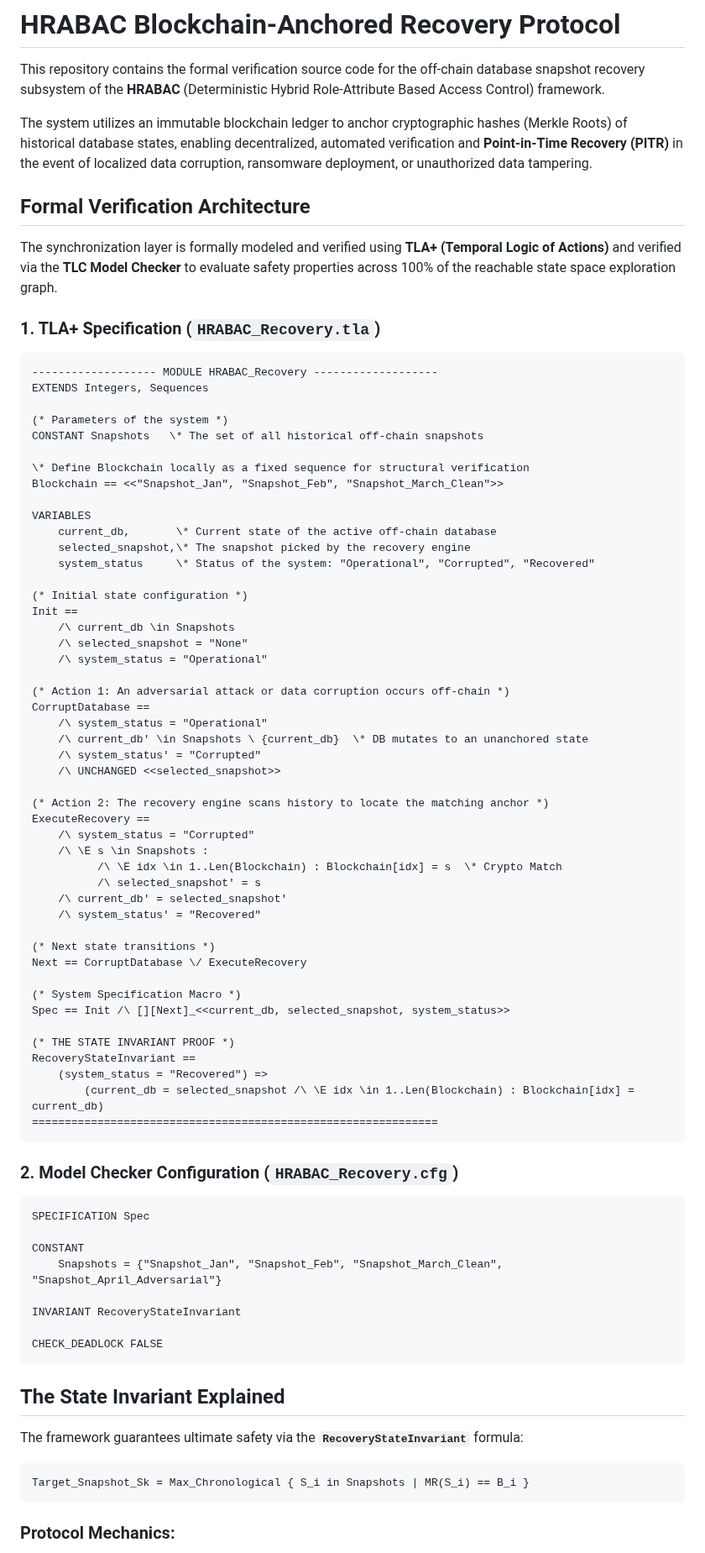
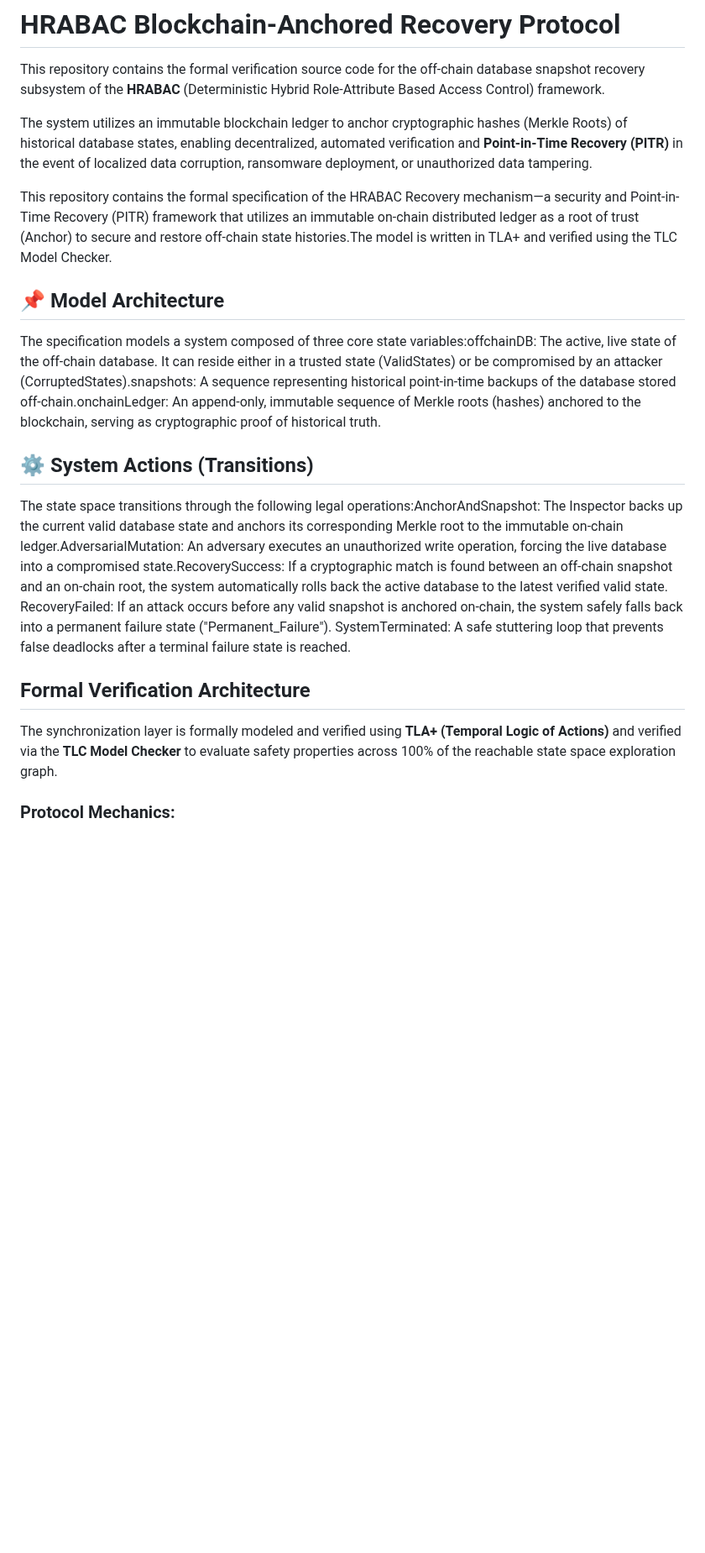
Before and after one commit to MGP-Ucict/hrabac-edu-registry-invariant, a Markdown page: README.md, the part around one of its changes. Shown at 84% size. Rendered like a GitHub page; blank space fills up the shorter version.

````diff
--- a/README.md
+++ b/README.md
@@ -4,82 +4,20 @@ This repository contains the formal verification source code for the off-chain d
 
 The system utilizes an immutable blockchain ledger to anchor cryptographic hashes (Merkle Roots) of historical database states, enabling decentralized, automated verification and **Point-in-Time Recovery (PITR)** in the event of localized data corruption, ransomware deployment, or unauthorized data tampering.
 
+This repository contains the formal specification of the HRABAC Recovery mechanism—a security and Point-in-Time Recovery (PITR) framework that utilizes an immutable on-chain distributed ledger as a root of trust (Anchor) to secure and restore off-chain state histories.The model is written in TLA+ and verified using the TLC Model Checker.
+
+
+## 📌 Model Architecture
+
+The specification models a system composed of three core state variables:offchainDB: The active, live state of the off-chain database. It can reside either in a trusted state (ValidStates) or be compromised by an attacker (CorruptedStates).snapshots: A sequence representing historical point-in-time backups of the database stored off-chain.onchainLedger: An append-only, immutable sequence of Merkle roots (hashes) anchored to the blockchain, serving as cryptographic proof of historical truth.
+
+## ⚙️ System Actions (Transitions)
+
+The state space transitions through the following legal operations:AnchorAndSnapshot: The Inspector backs up the current valid database state and anchors its corresponding Merkle root to the immutable on-chain ledger.AdversarialMutation: An adversary executes an unauthorized write operation, forcing the live database into a compromised state.RecoverySuccess: If a cryptographic match is found between an off-chain snapshot and an on-chain root, the system automatically rolls back the active database to the latest verified valid state. RecoveryFailed: If an attack occurs before any valid snapshot is anchored on-chain, the system safely falls back into a permanent failure state ("Permanent_Failure"). SystemTerminated: A safe stuttering loop that prevents false deadlocks after a terminal failure state is reached.
+
 ## Formal Verification Architecture
 
 The synchronization layer is formally modeled and verified using **TLA+ (Temporal Logic of Actions)** and verified via the **TLC Model Checker** to evaluate safety properties across 100% of the reachable state space exploration graph.
-
-### 1. TLA+ Specification (`HRABAC_Recovery.tla`)
-
-```tla
-------------------- MODULE HRABAC_Recovery -------------------
-EXTENDS Integers, Sequences
-
-(* Parameters of the system *)
-CONSTANT Snapshots   \* The set of all historical off-chain snapshots
-
-\* Define Blockchain locally as a fixed sequence for structural verification
-Blockchain == <<"Snapshot_Jan", "Snapshot_Feb", "Snapshot_March_Clean">>
-
-VARIABLES
-    current_db,       \* Current state of the active off-chain database
-    selected_snapshot,\* The snapshot picked by the recovery engine
-    system_status     \* Status of the system: "Operational", "Corrupted", "Recovered"
-
-(* Initial state configuration *)
-Init ==
-    /\ current_db \in Snapshots
-    /\ selected_snapshot = "None"
-    /\ system_status = "Operational"
-
-(* Action 1: An adversarial attack or data corruption occurs off-chain *)
-CorruptDatabase ==
-    /\ system_status = "Operational"
-    /\ current_db' \in Snapshots \ {current_db}  \* DB mutates to an unanchored state
-    /\ system_status' = "Corrupted"
-    /\ UNCHANGED <<selected_snapshot>>
-
-(* Action 2: The recovery engine scans history to locate the matching anchor *)
-ExecuteRecovery ==
-    /\ system_status = "Corrupted"
-    /\ \E s \in Snapshots :
-          /\ \E idx \in 1..Len(Blockchain) : Blockchain[idx] = s  \* Crypto Match
-          /\ selected_snapshot' = s
-    /\ current_db' = selected_snapshot'
-    /\ system_status' = "Recovered"
-
-(* Next state transitions *)
-Next == CorruptDatabase \/ ExecuteRecovery
-
-(* System Specification Macro *)
-Spec == Init /\ [][Next]_<<current_db, selected_snapshot, system_status>>
-
-(* THE STATE INVARIANT PROOF *)
-RecoveryStateInvariant ==
-    (system_status = "Recovered") =>
-        (current_db = selected_snapshot /\ \E idx \in 1..Len(Blockchain) : Blockchain[idx] = current_db)
-==============================================================
-```
-
-### 2. Model Checker Configuration (`HRABAC_Recovery.cfg`)
-
-```text
-SPECIFICATION Spec
-
-CONSTANT
-    Snapshots = {"Snapshot_Jan", "Snapshot_Feb", "Snapshot_March_Clean", "Snapshot_April_Adversarial"}
-
-INVARIANT RecoveryStateInvariant
-
-CHECK_DEADLOCK FALSE
-```
-
-## The State Invariant Explained
-
-The framework guarantees ultimate safety via the **`RecoveryStateInvariant`** formula:
-
-```text
-Target_Snapshot_Sk = Max_Chronological { S_i in Snapshots | MR(S_i) == B_i }
-```
 
 ### Protocol Mechanics:
 1. **Dynamic Generation:** When data verification is initialized, the system reconstructs the off-chain data array, hashing the target snapshot state into a Merkle Root (`MR(S_i)`).
````
Also changed, not shown: other parts of README.md (+4 -4 lines), images/invariant.png, 3 other files.
